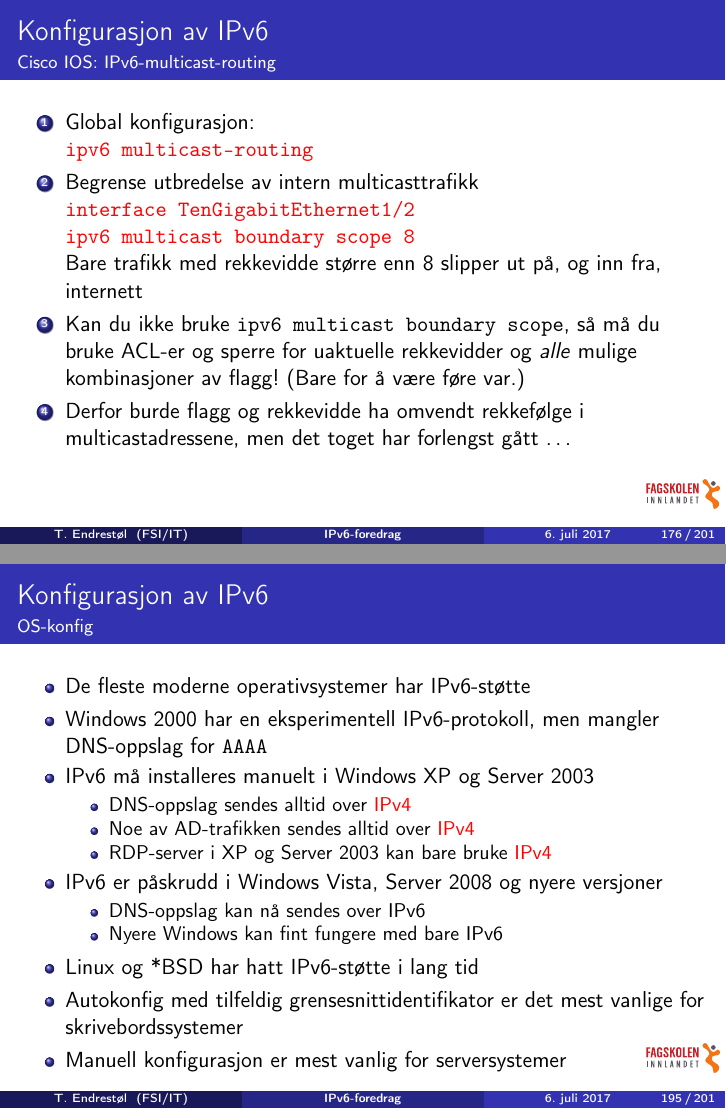
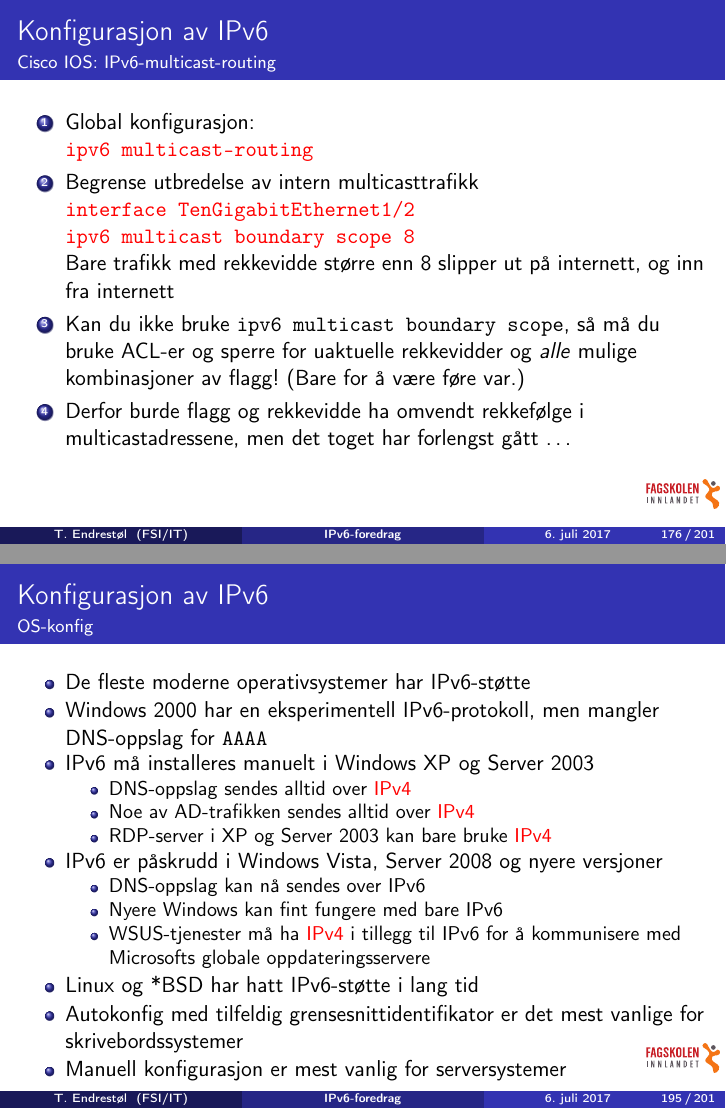
Before and after one commit to Decicus/IPv6, LaTeX slides (ipv6-foredrag.handout.tex, which reads ipv6-foredrag.tex): pages 176 and 195 of 201, joined at a grey line. Compiled offline with pdfLaTeX.

Commit message:
Nytt år, 2017. Fjerna innskutt bisetning. WSUS-tjenester må ha IPv4 for å kommunisere med globale oppdateringsservere.

```diff
--- a/ipv6-foredrag.tex
+++ b/ipv6-foredrag.tex
@@ -3531,8 +3531,8 @@ Internet Control Message Protocol v6
   \item Begrense utbredelse av intern multicasttrafikk\\
     \alert{\texttt{interface TenGigabitEthernet1/2}}\\
     \alert{\texttt{ipv6 multicast boundary scope 8}}\\
-    Bare trafikk med rekkevidde større enn 8 slipper ut på, og inn
-    fra, internett
+    Bare trafikk med rekkevidde større enn 8 slipper ut på internett,
+    og inn fra internett
   \item Kan du ikke bruke \texttt{ipv6 multicast boundary scope}, så
     må du bruke ACL-er og sperre for uaktuelle rekkevidder og
     \textit{alle\/} mulige kombinasjoner av flagg! (Bare for å være
@@ -4051,6 +4051,8 @@ deny ipv6 any FF\alert{80}::/\alert{12}
     \begin{itemize}[<+->]
     \item DNS-oppslag kan nå sendes over IPv6
     \item Nyere Windows kan fint fungere med bare IPv6
+    \item WSUS-tjenester må ha \alert{IPv4} i tillegg til IPv6 for å
+      kommunisere med Microsofts globale oppdateringsservere
     \end{itemize}
   \item Linux og *BSD har hatt IPv6-støtte i lang tid
   \item Autokonfig med tilfeldig grensesnittidentifikator er det mest
```
Also changed, not shown: ipv6-foredrag.tex (2 more changed lines).
